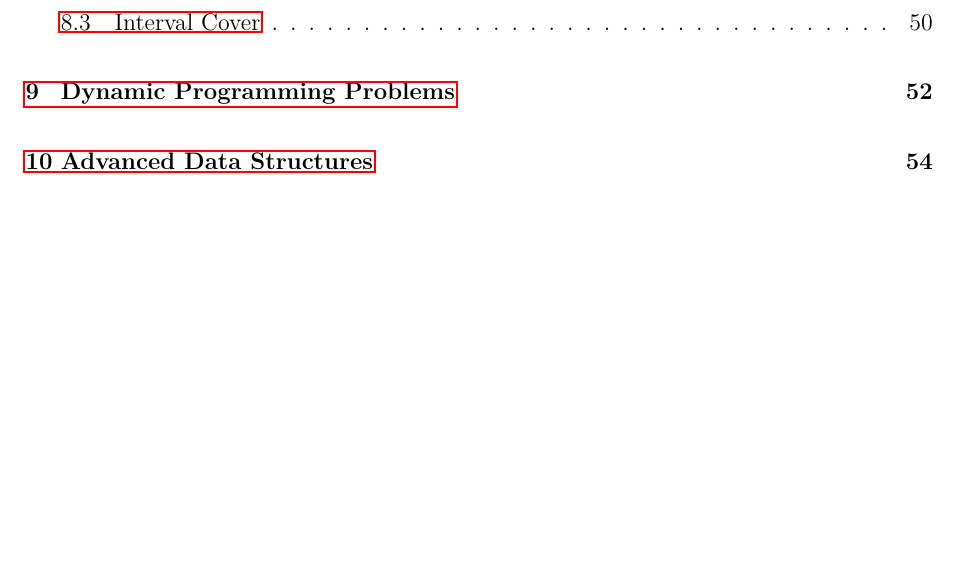
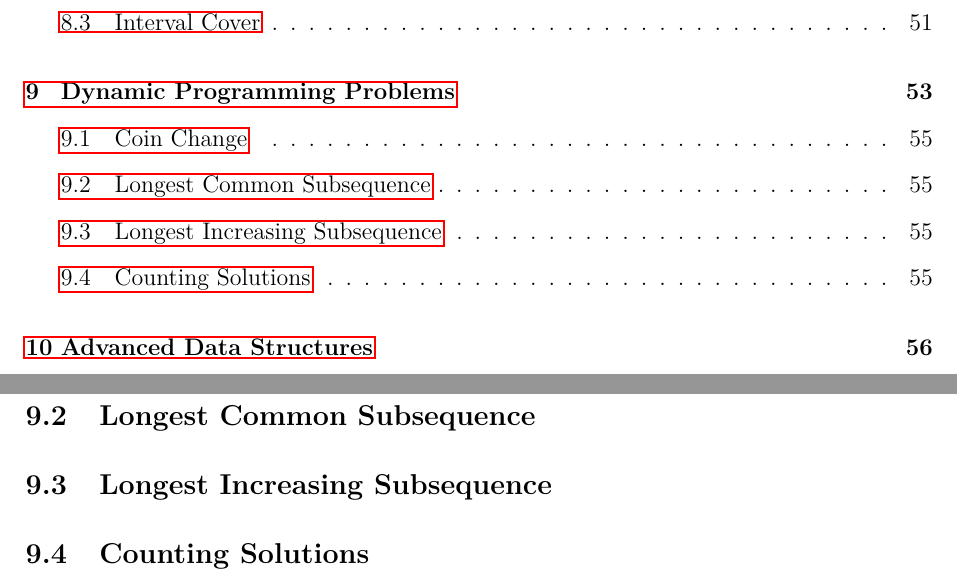
Before and after one commit to JarateKing/Competitive-Programming-Textbook, a LaTeX document (main.tex, which reads chapters/dynamic-programming-problems.tex): part of page 6 of 63 before the commit and two parts of pages 6 and 55 of 65 after it, the two joined at a grey line, cut so that both start at the same text, the shorter picture padded with empty space. Compiled offline with pdfLaTeX.

Commit message:
added stub dp problems

```diff
--- a/chapters/dynamic-programming-problems.tex
+++ b/chapters/dynamic-programming-problems.tex
@@ -27,3 +27,11 @@ You may note that we can store this permanently, by precalculating entirely:
 Where we call \mintinline{cpp}{genFibonacci()} at the start of the program, and then obtain results from \mintinline{cpp}{fibonacci(n)} or even directly with \mintinline{cpp}{f[n]}.
 
 This works in this specific instance because our stored results are always the same: we always begin with {0,1} and always add the previous two terms. If this might change, whether it be by having different starting numbers or a different number of previous terms (or even coefficients on those terms), we couldn't precalculate beforehand.
+
+\subsection{Coin Change}
+
+\subsection{Longest Common Subsequence}
+
+\subsection{Longest Increasing Subsequence}
+
+\subsection{Counting Solutions}
```
